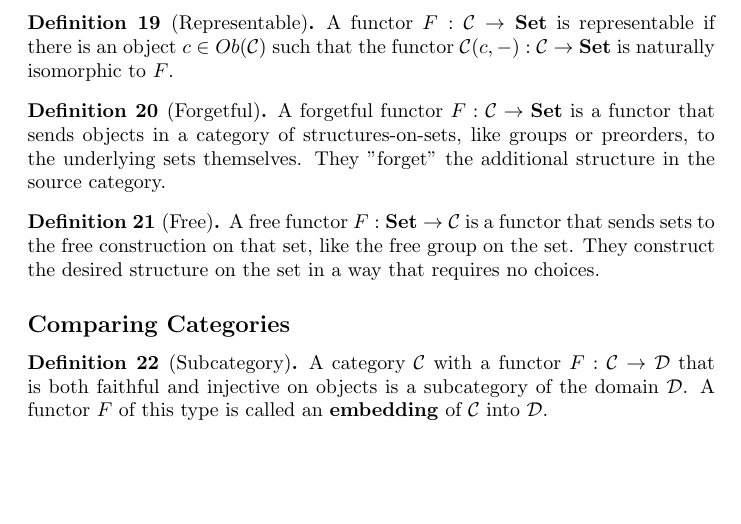
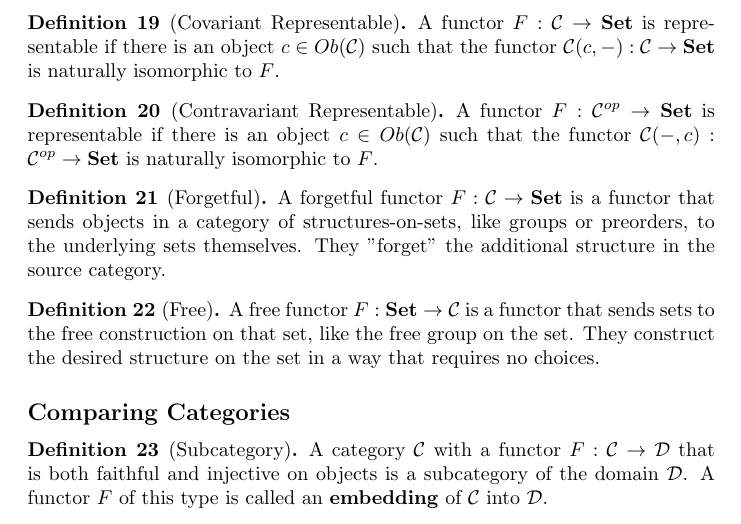
Before and after one commit to danielsinderson/Capstone-Project, a LaTeX thesis (thesis/capstone_paper.tex): part of page 6 of 6, cut so that both start at the same text, the shorter picture padded with empty space. Compiled offline with pdfLaTeX.

Commit message:
- Added Contravariant Representable Functors

```diff
--- a/thesis/capstone_paper.tex
+++ b/thesis/capstone_paper.tex
@@ -204,8 +204,11 @@ Dually for cocones and colimits again, except the colimit is an initial object i
 
 NOTE: Play a huge role in category theory: i.e in the Yoneda lemma\\
 NOTE: Representable functors require that the source category $\mathcal{C}$ be locally small so that the collections of morphisms between objects in the category are sets.
-\begin{definition}[Representable]
+\begin{definition}[Covariant Representable]
     A functor $F:\mathcal{C}\rightarrow\mathbf{Set}$ is representable if there is an object $c\in Ob(\mathcal{C})$ such that the functor $\mathcal{C}(c,-):\mathcal{C}\rightarrow \mathbf{Set}$ is naturally isomorphic to $F$.
+\end{definition}
+\begin{definition}[Contravariant Representable]
+    A functor $F:\mathcal{C}^{op}\rightarrow\mathbf{Set}$ is representable if there is an object $c\in Ob(\mathcal{C})$ such that the functor $\mathcal{C}(-,c):\mathcal{C}^{op}\rightarrow \mathbf{Set}$ is naturally isomorphic to $F$.
 \end{definition}
 
 
```
Also changed, not shown: thesis/capstone_paper.pdf, 3 other files.
